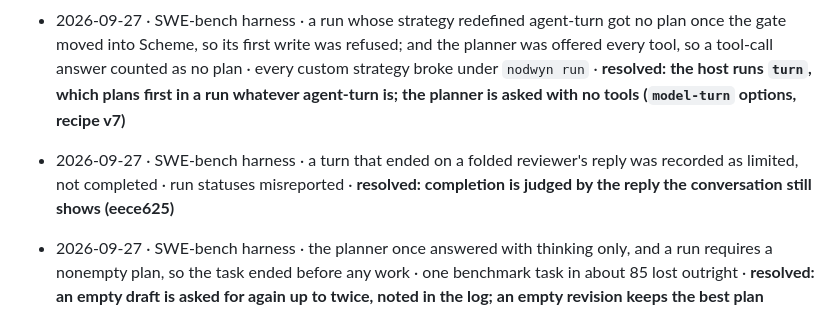
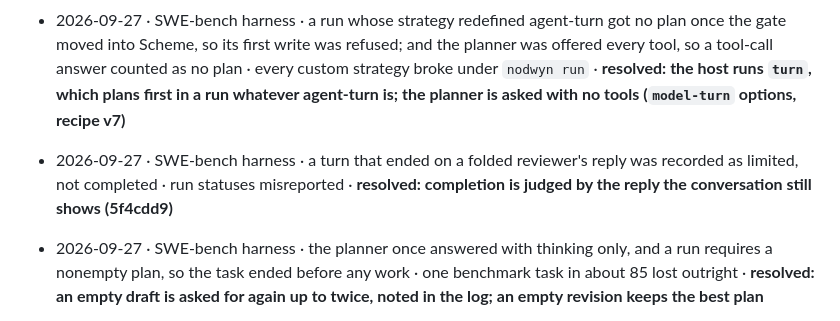
Before and after one commit to fclaude/nodwyn, a Markdown page: docs/friction.md, the part around the change. GitHub-like rendering.

Commit message:
Friction log cites the rewritten commit
The history was rewritten to strip attribution trailers from commit
messages, which changed the hash of every commit from the 76th on. The
friction log's resolved entry for folded reviewer replies named eece625;
the same commit is now 5f4cdd9.

```diff
--- a/docs/friction.md
+++ b/docs/friction.md
@@ -9,7 +9,7 @@ Format: `date · session · what happened · what it cost · idea`
 - 2026-09-30 · stable install · `make build` has no webview tag, so a stable installed the promote way answered the desktop launcher (`nodwyn-stable app`, no terminal) with the browser fallback instead of a window · the app looked as if it had not started · **resolved: promote builds `make build-webview` (a pkg-config shim maps webkit2gtk-4.0 to 4.1) and refuses an installed binary without `-tags=webview`; without WebKitGTK it installs the browser build and says so**
 - 2026-09-27 · SWE-bench harness · output was never capped: window.output_reserve only sized the context, and Qwen thinking bursts reached 17k tokens (0.2% of replies over 8k), enough to overflow a context sized to the window · a prompt at high water plus a long reply could be cut by the server · **resolved: output_reserve (16k by default) caps every reply (num_predict / max_completion_tokens, recipe v8); a cut reply is noted, and ask-model asks again, briefer, at most twice**
 - 2026-09-27 · SWE-bench harness · a run whose strategy redefined agent-turn got no plan once the gate moved into Scheme, so its first write was refused; and the planner was offered every tool, so a tool-call answer counted as no plan · every custom strategy broke under `nodwyn run` · **resolved: the host runs `turn`, which plans first in a run whatever agent-turn is; the planner is asked with no tools (`model-turn` options, recipe v7)**
-- 2026-09-27 · SWE-bench harness · a turn that ended on a folded reviewer's reply was recorded as limited, not completed · run statuses misreported · **resolved: completion is judged by the reply the conversation still shows (eece625)**
+- 2026-09-27 · SWE-bench harness · a turn that ended on a folded reviewer's reply was recorded as limited, not completed · run statuses misreported · **resolved: completion is judged by the reply the conversation still shows (5f4cdd9)**
 - 2026-09-27 · SWE-bench harness · the planner once answered with thinking only, and a run requires a nonempty plan, so the task ended before any work · one benchmark task in about 85 lost outright · **resolved: an empty draft is asked for again up to twice, noted in the log; an empty revision keeps the best plan**
 - 2026-09-27 · SWE-bench tuning · writes to /tmp were refused, so the model put throwaway scripts in the repository or wrote them through the shell · stray files in the patch, and turns spent working around the pin · **resolved: each session has a scratch directory outside the repository, writable without prompts and TMPDIR for commands (ADR 28)**
 - 2026-09-26 · SWE-bench harness · L1 took any three dot-joined words of 8+ characters for a JWT, so Django test labels such as `model_fields.test_jsonfield.TestQuerying` were secrets: shell-exec denied the test runs, and a judge request quoting one was refused as an unbound secret, which ended the turn · two of fifteen Jev-verify tasks lost outright, and denied test commands in two other variants · **resolved: a JWT must start with an encoded JSON header and payload (`eyJ…` `.ey…`)**
```
